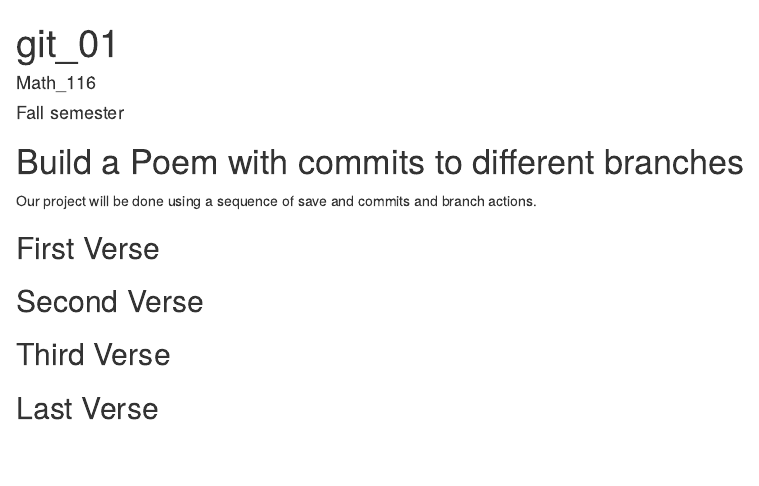
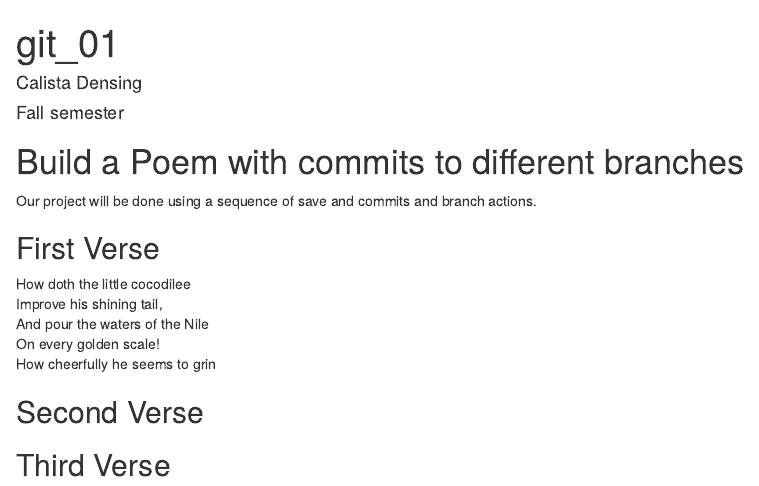
Before and after one commit to calistaelyse/Git01, an R Markdown document (poem.rmd): the page in a window 1100 px wide, from its top. Rendered offline with R 4.5, knitr and Pandoc, with nearby package versions.

Commit message:
first verse

```diff
--- a/poem.rmd
+++ b/poem.rmd
@@ -1,6 +1,6 @@
 ---
 title: "git_01"
-author: "Math_116"
+author: "Calista Densing"
 date: "Fall semester"
 output: html_document
 ---
@@ -15,6 +15,11 @@ you, if you change any of this the git program will notice it and compromise you
 
 ## First Verse
 <!--Put the first five lines of a poem by Lewis Carrol in this section!-->
+How doth the little cocodilee
+Improve his shining tail,
+And pour the waters of the Nile
+On every golden scale!
+How cheerfully he seems to grin
 
 ## Second Verse
 <!--Put the first five lines of a poem by Robert Frost here!-->
```
